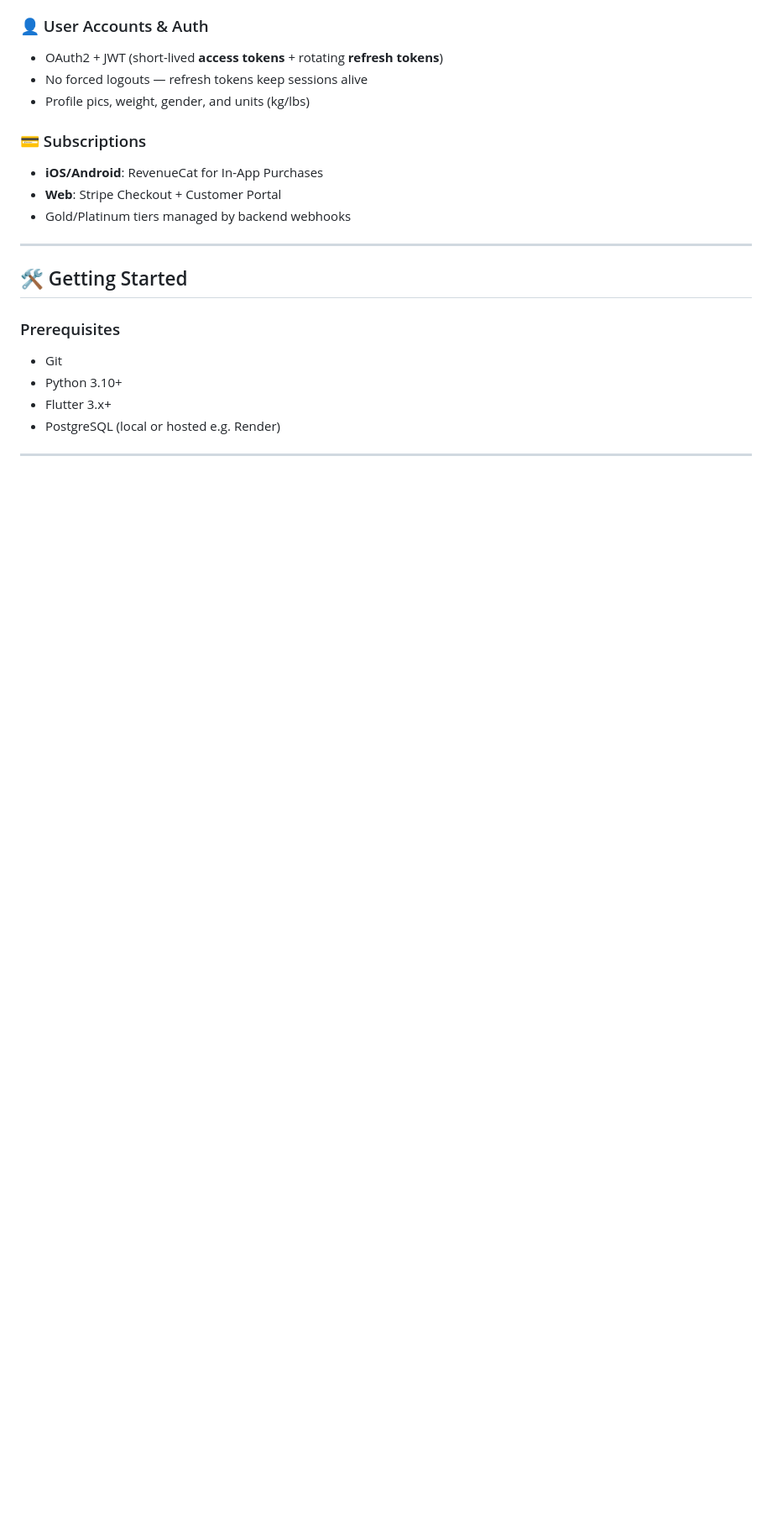
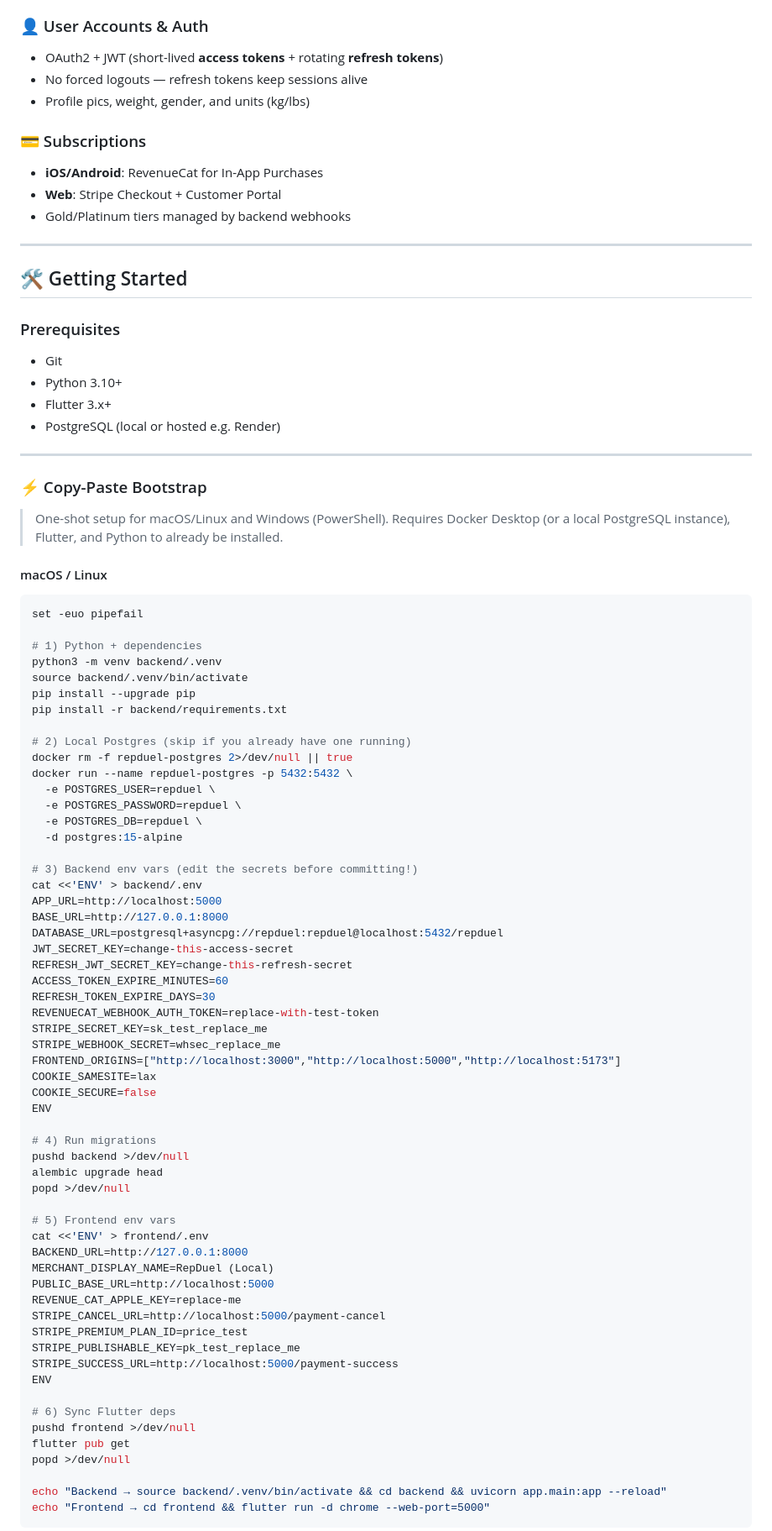
Before and after one commit to RepDuel/RepDuel, a Markdown page: README.md, the part around one of its changes. Shown at 84% size. Rendered like a GitHub page; blank space fills up the shorter version.

````diff
--- a/README.md
+++ b/README.md
@@ -90,3 +90,69 @@ repduel/
 
 ---
 
+### ⚡ Copy-Paste Bootstrap
+
+> One-shot setup for macOS/Linux and Windows (PowerShell). Requires Docker Desktop (or a local PostgreSQL instance), Flutter, and Python to already be installed.
+
+#### macOS / Linux
+
+```bash
+set -euo pipefail
+
+# 1) Python + dependencies
+python3 -m venv backend/.venv
+source backend/.venv/bin/activate
+pip install --upgrade pip
+pip install -r backend/requirements.txt
+
+# 2) Local Postgres (skip if you already have one running)
+docker rm -f repduel-postgres 2>/dev/null || true
+docker run --name repduel-postgres -p 5432:5432 \
+  -e POSTGRES_USER=repduel \
+  -e POSTGRES_PASSWORD=repduel \
+  -e POSTGRES_DB=repduel \
+  -d postgres:15-alpine
+
+# 3) Backend env vars (edit the secrets before committing!)
+cat <<'ENV' > backend/.env
+APP_URL=http://localhost:5000
+BASE_URL=http://127.0.0.1:8000
+DATABASE_URL=postgresql+asyncpg://repduel:repduel@localhost:5432/repduel
+JWT_SECRET_KEY=change-this-access-secret
+REFRESH_JWT_SECRET_KEY=change-this-refresh-secret
+ACCESS_TOKEN_EXPIRE_MINUTES=60
+REFRESH_TOKEN_EXPIRE_DAYS=30
+REVENUECAT_WEBHOOK_AUTH_TOKEN=replace-with-test-token
+STRIPE_SECRET_KEY=sk_test_replace_me
+STRIPE_WEBHOOK_SECRET=whsec_replace_me
+FRONTEND_ORIGINS=["http://localhost:3000","http://localhost:5000","http://localhost:5173"]
+COOKIE_SAMESITE=lax
+COOKIE_SECURE=false
+ENV
+
+# 4) Run migrations
+pushd backend >/dev/null
+alembic upgrade head
+popd >/dev/null
+
+# 5) Frontend env vars
+cat <<'ENV' > frontend/.env
+BACKEND_URL=http://127.0.0.1:8000
+MERCHANT_DISPLAY_NAME=RepDuel (Local)
+PUBLIC_BASE_URL=http://localhost:5000
+REVENUE_CAT_APPLE_KEY=replace-me
+STRIPE_CANCEL_URL=http://localhost:5000/payment-cancel
+STRIPE_PREMIUM_PLAN_ID=price_test
+STRIPE_PUBLISHABLE_KEY=pk_test_replace_me
+STRIPE_SUCCESS_URL=http://localhost:5000/payment-success
+ENV
+
+# 6) Sync Flutter deps
+pushd frontend >/dev/null
+flutter pub get
+popd >/dev/null
+
+echo "Backend → source backend/.venv/bin/activate && cd backend && uvicorn app.main:app --reload"
+echo "Frontend → cd frontend && flutter run -d chrome --web-port=5000"
+```
+
````
Also changed, not shown: other parts of README.md (+68 -2 lines).
